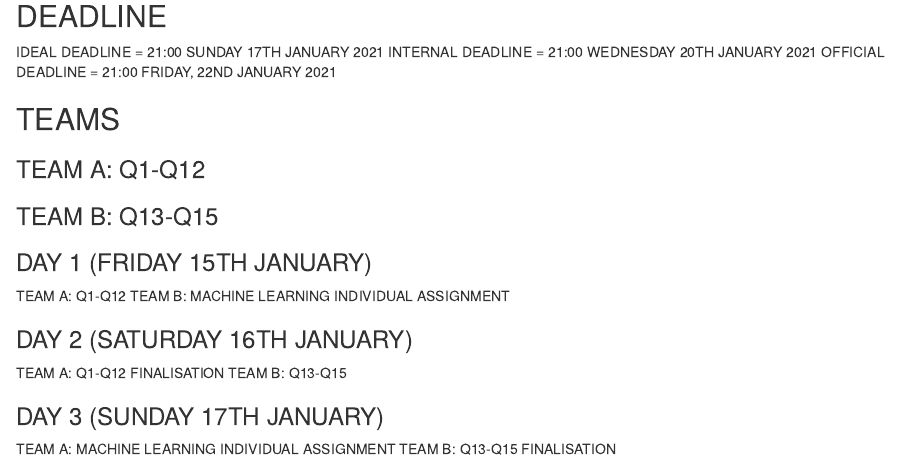
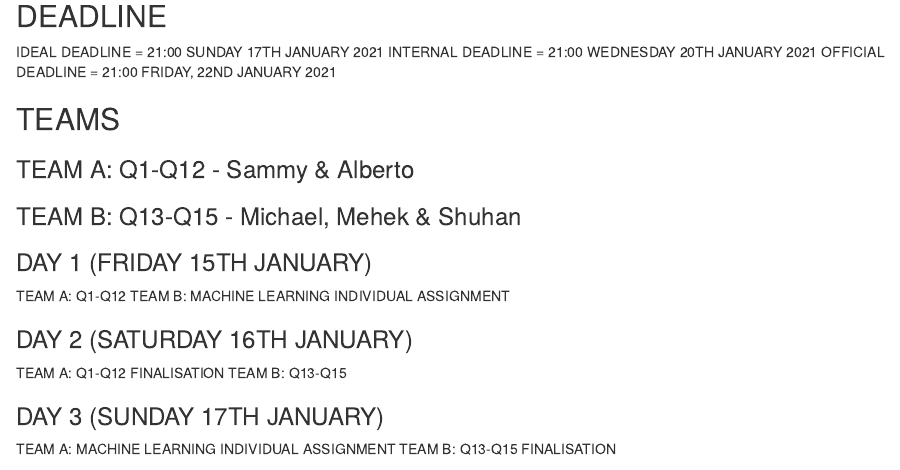
Before and after one commit to alambert-ux/SG3, an R Markdown document (Group Assignment 1/SG3 - AM14 Assignment 1.Rmd): the page in a window 1100 px wide, from 240 px down. Rendered offline with R 4.5, knitr and Pandoc, with nearby package versions.

Commit message:
MINIMUM STANDARDS

```diff
--- a/Group Assignment 1/SG3 - AM14 Assignment 1.Rmd
+++ b/Group Assignment 1/SG3 - AM14 Assignment 1.Rmd
@@ -17,8 +17,8 @@ OFFICIAL DEADLINE = 21:00 FRIDAY, 22ND JANUARY 2021
 
 ## TEAMS
 
-### TEAM A: Q1-Q12
-### TEAM B: Q13-Q15
+### TEAM A: Q1-Q12 - Sammy & Alberto
+### TEAM B: Q13-Q15 - Michael, Mehek & Shuhan
 
 ### DAY 1 (FRIDAY 15TH JANUARY)
 
```
Also changed, not shown: Group Assignment 1/AM14 Assignment 1 - Alberto.Rmd (renamed from AM14 Assignment 1 - Alberto.Rmd), SG3 Submission Rubric.xlsx (added), 1 other file.
